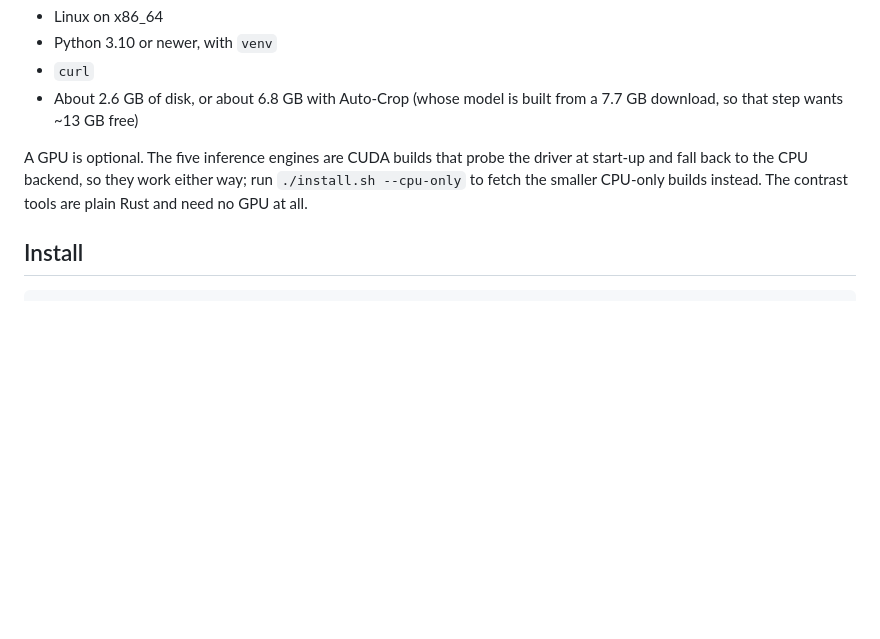
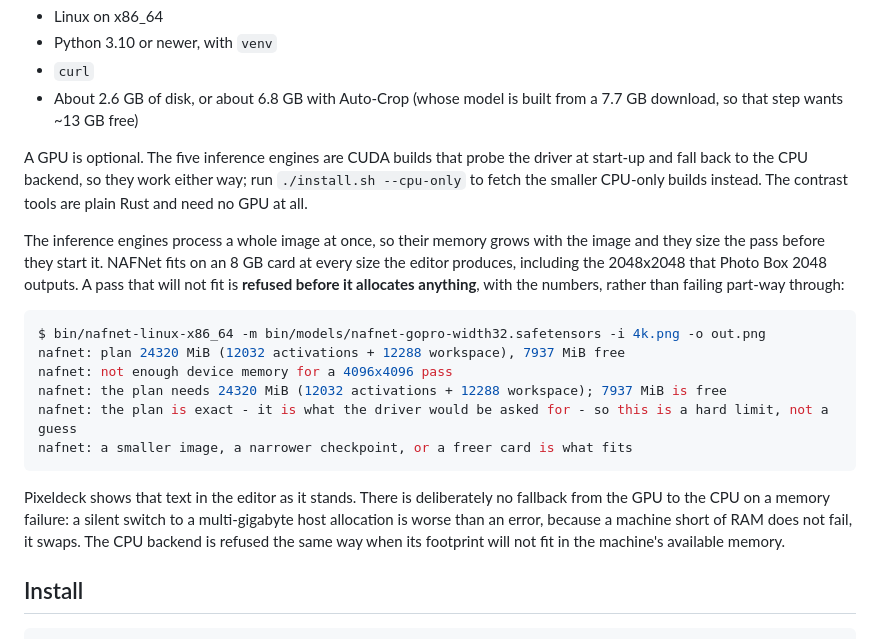
Before and after one commit to jacobsparts/pixeldeck, a Markdown page: README.md, the part around the change. Drawn GitHub-style; blank space fills up the shorter version.

Commit message:
README: say what the engines do when a pass will not fit
The engines size a pass before they start it and refuse it with the numbers, and
Pixeldeck shows that text as it stands. Also worth writing down that there is no
GPU-to-CPU fallback on a memory failure, since that is a deliberate choice and
not an omission.

````diff
--- a/README.md
+++ b/README.md
@@ -67,6 +67,27 @@ A GPU is optional. The five inference engines are CUDA builds that probe the
 driver at start-up and fall back to the CPU backend, so they work either way;
 run `./install.sh --cpu-only` to fetch the smaller CPU-only builds instead. The
 contrast tools are plain Rust and need no GPU at all.
+
+The inference engines process a whole image at once, so their memory grows with
+the image and they size the pass before they start it. NAFNet fits on an 8 GB
+card at every size the editor produces, including the 2048x2048 that Photo Box
+2048 outputs. A pass that will not fit is **refused before it allocates
+anything**, with the numbers, rather than failing part-way through:
+
+```console
+$ bin/nafnet-linux-x86_64 -m bin/models/nafnet-gopro-width32.safetensors -i 4k.png -o out.png
+nafnet: plan 24320 MiB (12032 activations + 12288 workspace), 7937 MiB free
+nafnet: not enough device memory for a 4096x4096 pass
+nafnet: the plan needs 24320 MiB (12032 activations + 12288 workspace); 7937 MiB is free
+nafnet: the plan is exact - it is what the driver would be asked for - so this is a hard limit, not a guess
+nafnet: a smaller image, a narrower checkpoint, or a freer card is what fits
+```
+
+Pixeldeck shows that text in the editor as it stands. There is deliberately no
+fallback from the GPU to the CPU on a memory failure: a silent switch to a
+multi-gigabyte host allocation is worse than an error, because a machine short of
+RAM does not fail, it swaps. The CPU backend is refused the same way when its
+footprint will not fit in the machine's available memory.
 
 ## Install
 
````
